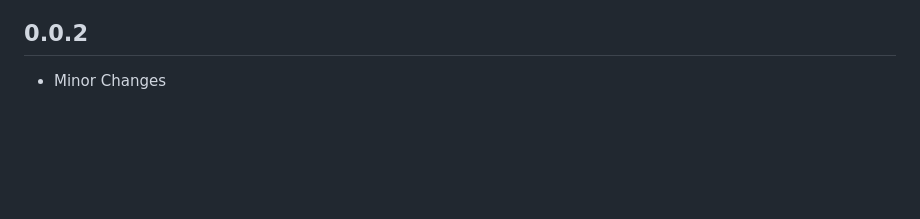
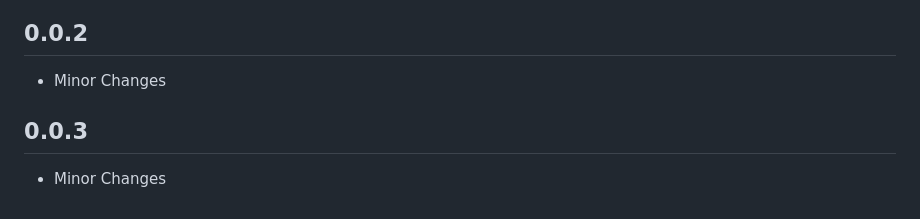
Before and after one commit to Parmar24c/flutter_easy_routing, a Markdown page: CHANGELOG.md, the part around the change. GitHub-like rendering; blank space fills up the shorter version.

```diff
--- a/CHANGELOG.md
+++ b/CHANGELOG.md
@@ -14,3 +14,7 @@
 ## 0.0.2
 
 - Minor Changes
+
+## 0.0.3
+
+- Minor Changes
```
Also changed, not shown: README.md (+1 -1 lines), flutter_easy_routing_image.png (renamed from flutter_easy_routing.png), 1 other file.
